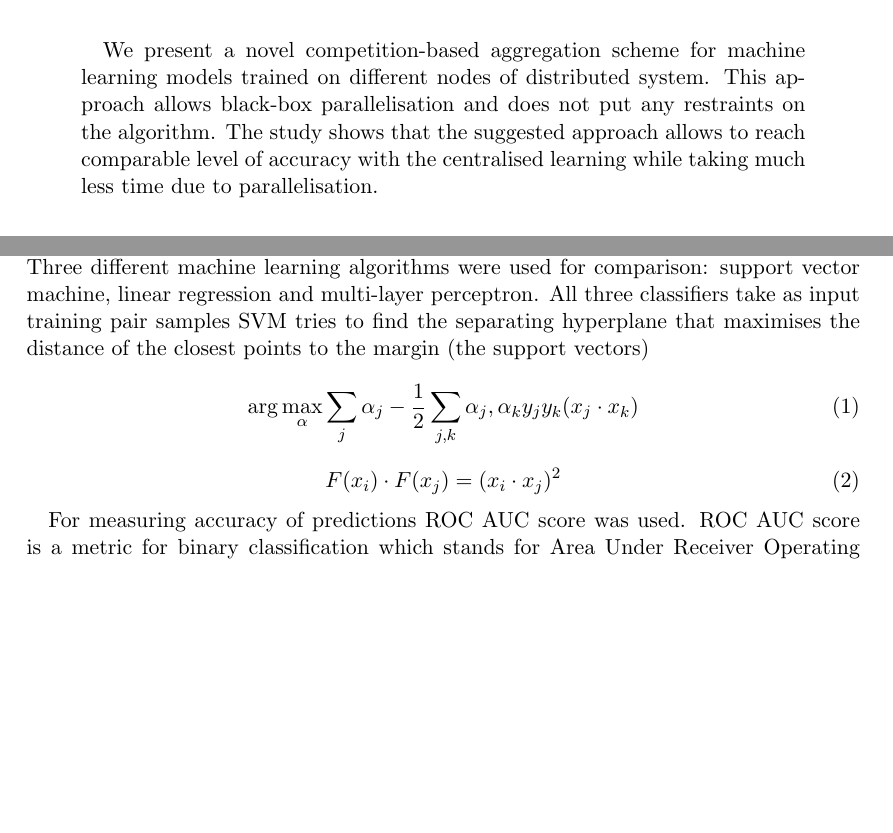
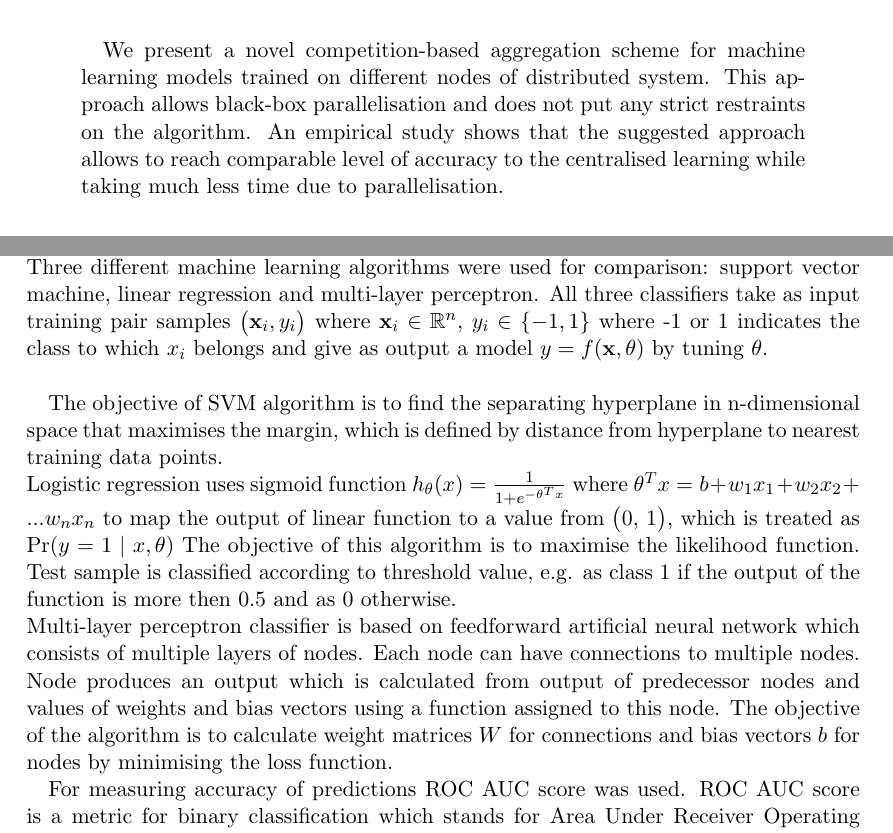
Before and after one commit to alisakhatipova/Parallel-Machine-Learning, a LaTeX paper (labreport.tex): two parts of pages 1 and 3 of 9 before the commit and two parts of pages 1 and 3 of 10 after it, joined at a grey line, cut so that both start at the same text, the shorter picture padded with empty space. Compiled offline with pdfLaTeX.

Commit message:
Add report changes

```diff
--- a/labreport.tex
+++ b/labreport.tex
@@ -12,6 +12,7 @@
 \usepackage{graphicx}
 \usepackage{subcaption}
 \usepackage{float}
+\usepackage{esvect}
 
 %some common common definitions
 \newcommand{\R}{\mathbb{R}}
@@ -34,7 +35,7 @@ RWTH-Aachen University
 \maketitle
 
 \begin{abstract}
-We present a novel competition-based aggregation scheme for machine learning models trained on different nodes of distributed system.  This approach allows black-box parallelisation and does not put any restraints on the algorithm. The study shows that the suggested approach allows to reach comparable level of accuracy with the centralised learning while taking much less time due to parallelisation.
+We present a novel competition-based aggregation scheme for machine learning models trained on different nodes of distributed system.  This approach allows black-box parallelisation and does not put any strict restraints on the algorithm. An empirical study shows that the suggested approach allows to reach comparable level of accuracy to the centralised learning while taking much less time due to parallelisation.
 \end{abstract}
 
 \section{Introduction}
@@ -88,21 +89,12 @@ We want to try out different approaches as for splitting strategy, group sizes,
 Three different machine learning algorithms were used for comparison: support vector machine, linear regression and multi-layer perceptron.
-All three classifiers take as input training pair samples
-SVM
-tries to find the separating hyperplane that maximises the distance of the closest points to the margin (the support vectors)
+All three classifiers take as input training pair samples $\big( \mathbf x_i, y_i \big)$ where  $\mathbf x_i \in \mathbb{R}^n$, $y_i \in \{ -1, 1\}$ where -1 or 1 indicates the class to which $x_i$ belongs and give as output a model $y = f(\mathbf x, \theta)$ by tuning $\theta$. \\
 
+The objective of SVM algorithm is to find the separating hyperplane in n-dimensional space that maximises the margin, which is defined by distance from hyperplane to nearest training data points.\\
+Logistic regression uses sigmoid function $h_ \theta (x) =  \frac{\mathrm{1} }{\mathrm{1} + e^{-\theta^Tx} }  $  where  $ \theta^Tx = b + w_1x_1 + w_2x_2 + ... w_nx_n$ to map the output of linear function to a value from \big(0, 1\big), which is treated as $\Pr( y = 1 \mid x, \theta)$ The objective of this algorithm is to maximise the likelihood function. Test sample is classified according to threshold value, e.g. as class 1 if the output of the function is more then 0.5 and as 0 otherwise. \\
+Multi-layer perceptron classifier is based on feedforward artificial neural network which consists of multiple layers of nodes. Each node can have connections to multiple nodes. Node produces an output which is calculated from output of predecessor nodes and values of weights and bias vectors using a function assigned to this node. The objective of the algorithm is to calculate weight matrices $W$ for connections  and bias vectors $b$ for nodes by minimising the loss function.
 
-\begin{equation}
-\arg\max_\alpha \sum_j \alpha_j - \frac{1}{2} \sum_{j,k} \alpha_j, \alpha_k y_j y_k (x_j \cdot x_k)
-\label{eqn:svm:maxmarg}
-\end{equation}
-
-\begin{equation}
-F(x_i) \cdot F(x_j) = (x_i \cdot x_j)^2
-\end{equation}
-
-
-For measuring accuracy of predictions ROC AUC score was used. ROC AUC score is a metric for binary classification which stands for Area Under Receiver Operating Characteristic Curve. ROC plots True Positive Rate and False Positive Rate for different classification thresholds.
-
+For measuring accuracy of predictions ROC AUC score was used. ROC AUC score is a metric for binary classification which stands for Area Under Receiver Operating Characteristic Curve. ROC plots True Positive Rate and False Positive Rate for different classification thresholds. \\
+**more about AUC score here**
 
 
 \begin{figure}[t]
```
Also changed, not shown: labreport.tex (13 more changed lines).
